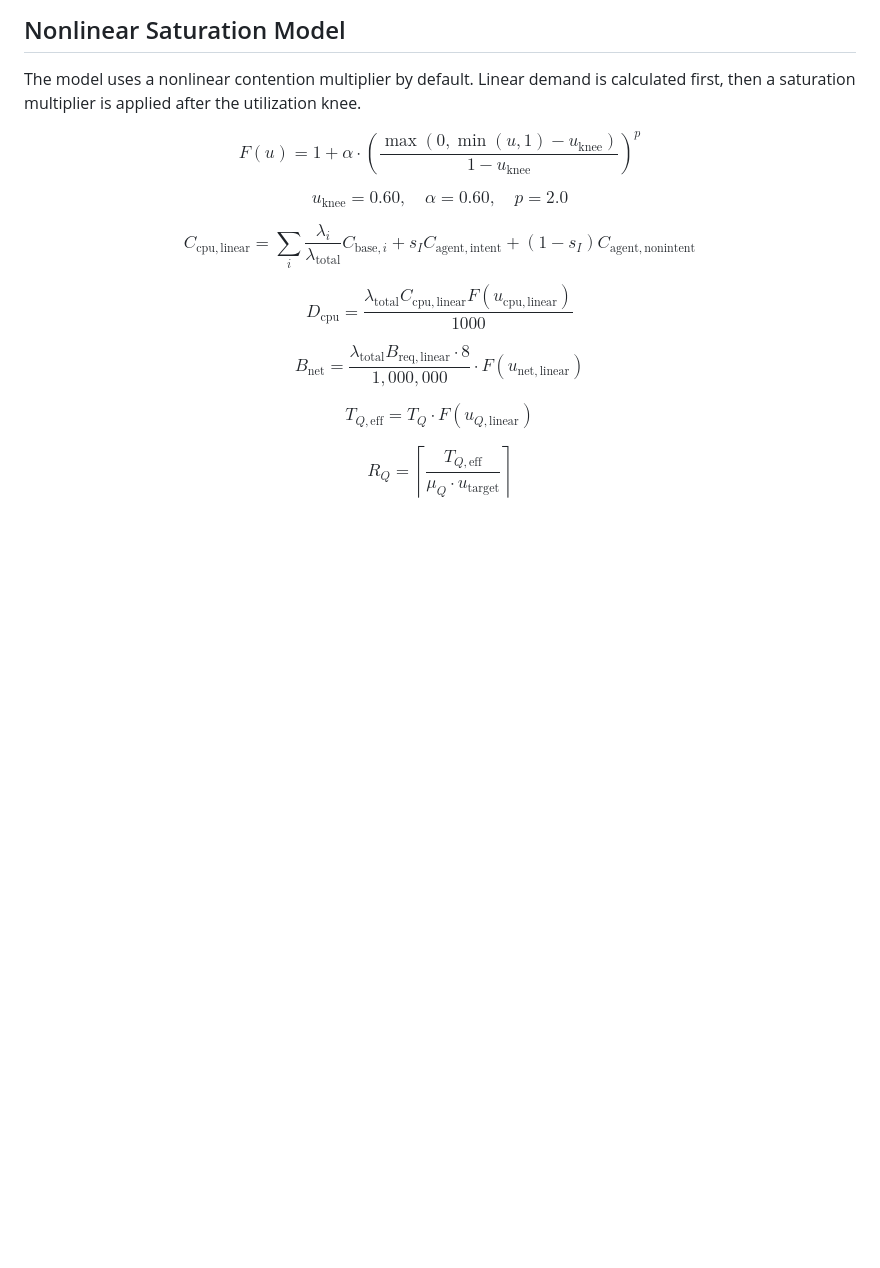
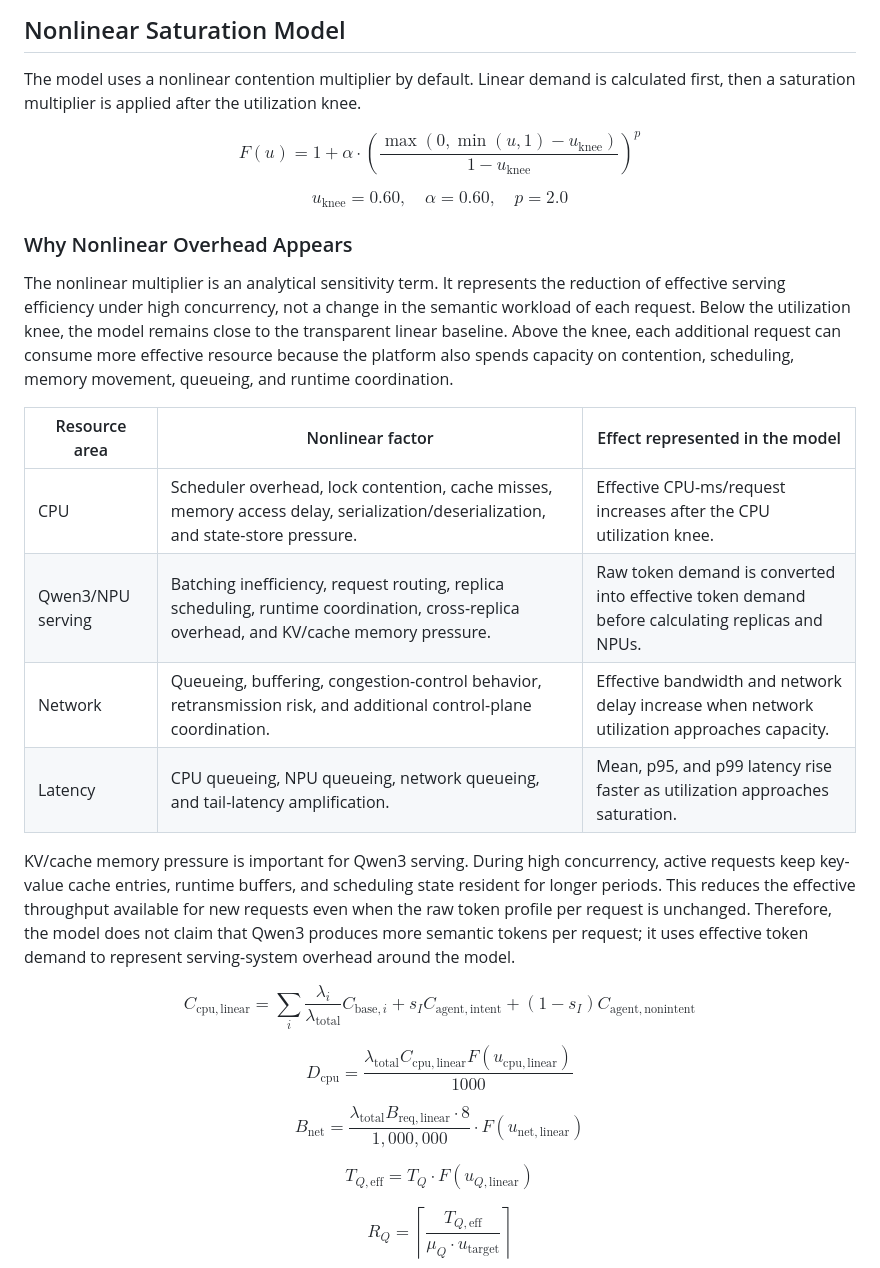
Before and after one commit to acore2026/analytical-resource-model, a Markdown page: agentic_core_resource_model.md, the part around the change. Rendered like a GitHub page; blank space fills up the shorter version.

Commit message:
Document nonlinear overhead factors

```diff
--- a/agentic_core_resource_model.md
+++ b/agentic_core_resource_model.md
@@ -102,6 +102,19 @@ $$
 u_{\mathrm{knee}} = 0.60, \quad \alpha = 0.60, \quad p = 2.0
 $$
 
+### Why Nonlinear Overhead Appears
+
+The nonlinear multiplier is an analytical sensitivity term. It represents the reduction of effective serving efficiency under high concurrency, not a change in the semantic workload of each request. Below the utilization knee, the model remains close to the transparent linear baseline. Above the knee, each additional request can consume more effective resource because the platform also spends capacity on contention, scheduling, memory movement, queueing, and runtime coordination.
+
+| Resource area | Nonlinear factor | Effect represented in the model |
+| --- | --- | --- |
+| CPU | Scheduler overhead, lock contention, cache misses, memory access delay, serialization/deserialization, and state-store pressure. | Effective CPU-ms/request increases after the CPU utilization knee. |
+| Qwen3/NPU serving | Batching inefficiency, request routing, replica scheduling, runtime coordination, cross-replica overhead, and KV/cache memory pressure. | Raw token demand is converted into effective token demand before calculating replicas and NPUs. |
+| Network | Queueing, buffering, congestion-control behavior, retransmission risk, and additional control-plane coordination. | Effective bandwidth and network delay increase when network utilization approaches capacity. |
+| Latency | CPU queueing, NPU queueing, network queueing, and tail-latency amplification. | Mean, p95, and p99 latency rise faster as utilization approaches saturation. |
+
+KV/cache memory pressure is important for Qwen3 serving. During high concurrency, active requests keep key-value cache entries, runtime buffers, and scheduling state resident for longer periods. This reduces the effective throughput available for new requests even when the raw token profile per request is unchanged. Therefore, the model does not claim that Qwen3 produces more semantic tokens per request; it uses effective token demand to represent serving-system overhead around the model.
+
 $$
 C_{\mathrm{cpu,linear}} = \sum_i \frac{\lambda_i}{\lambda_{\mathrm{total}}} C_{\mathrm{base},i} + s_I C_{\mathrm{agent,intent}} + (1-s_I) C_{\mathrm{agent,nonintent}}
 $$
```
Also changed, not shown: agentic_core_resource_model_zh.md (+13 -0 lines).
